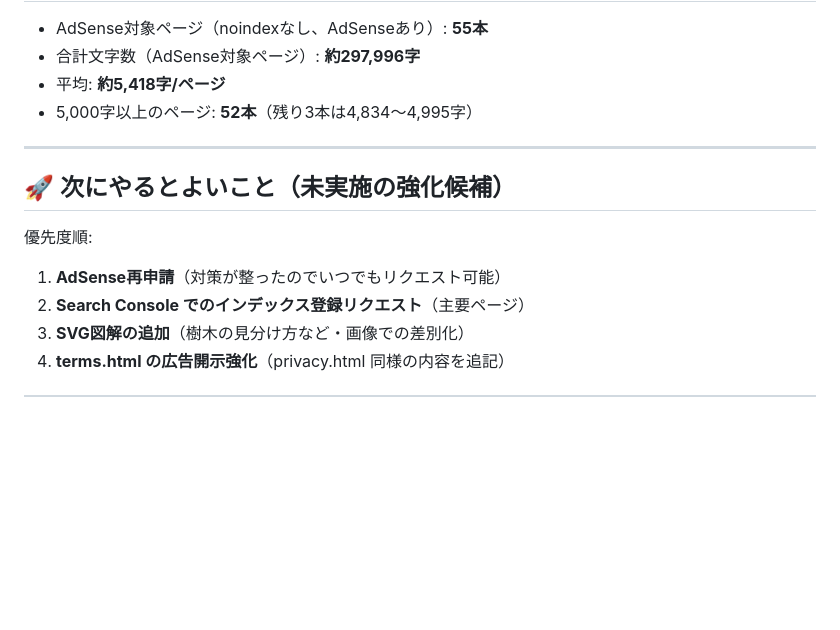
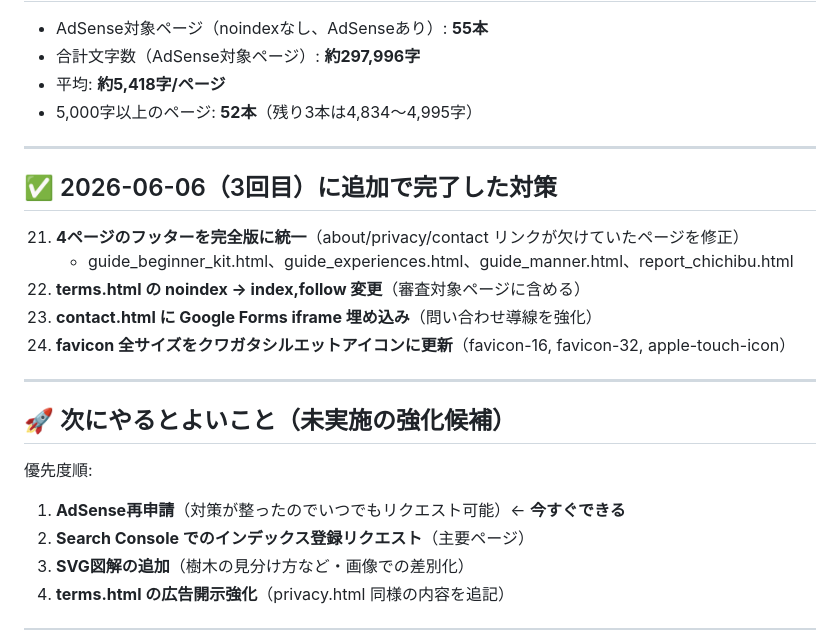
Before and after one commit to 0515naokit-sketch/beetle-finder, a Markdown page: HANDOFF.md, the part around the change. Drawn GitHub-style; blank space fills up the shorter version.

Commit message:
HANDOFF.md 更新: 2026-06-06(3回目)の完了タスクを記録

```diff
--- a/HANDOFF.md
+++ b/HANDOFF.md
@@ -104,11 +104,21 @@
 
 ---
 
+## ✅ 2026-06-06（3回目）に追加で完了した対策
+
+21. **4ページのフッターを完全版に統一**（about/privacy/contact リンクが欠けていたページを修正）
+    - guide_beginner_kit.html、guide_experiences.html、guide_manner.html、report_chichibu.html
+22. **terms.html の noindex → index,follow 変更**（審査対象ページに含める）
+23. **contact.html に Google Forms iframe 埋め込み**（問い合わせ導線を強化）
+24. **favicon 全サイズをクワガタシルエットアイコンに更新**（favicon-16, favicon-32, apple-touch-icon）
+
+---
+
 ## 🚀 次にやるとよいこと（未実施の強化候補）
 
 優先度順:
 
-1. **AdSense再申請**（対策が整ったのでいつでもリクエスト可能）
+1. **AdSense再申請**（対策が整ったのでいつでもリクエスト可能）← **今すぐできる**
 2. **Search Console でのインデックス登録リクエスト**（主要ページ）
 3. **SVG図解の追加**（樹木の見分け方など・画像での差別化）
 4. **terms.html の広告開示強化**（privacy.html 同様の内容を追記）
```
